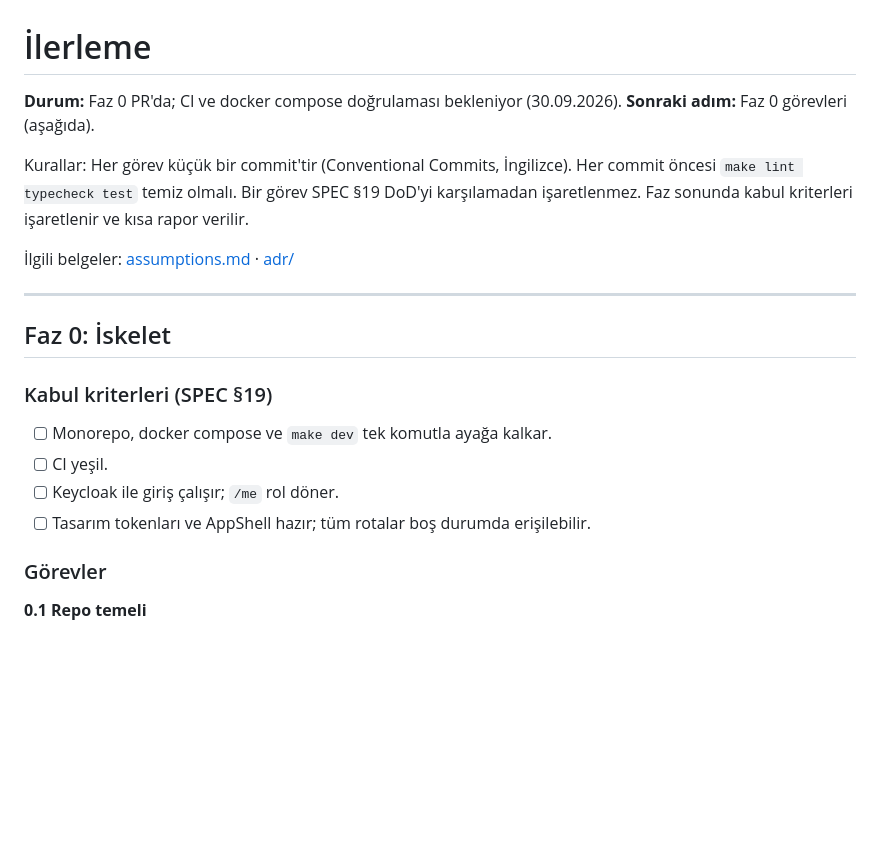
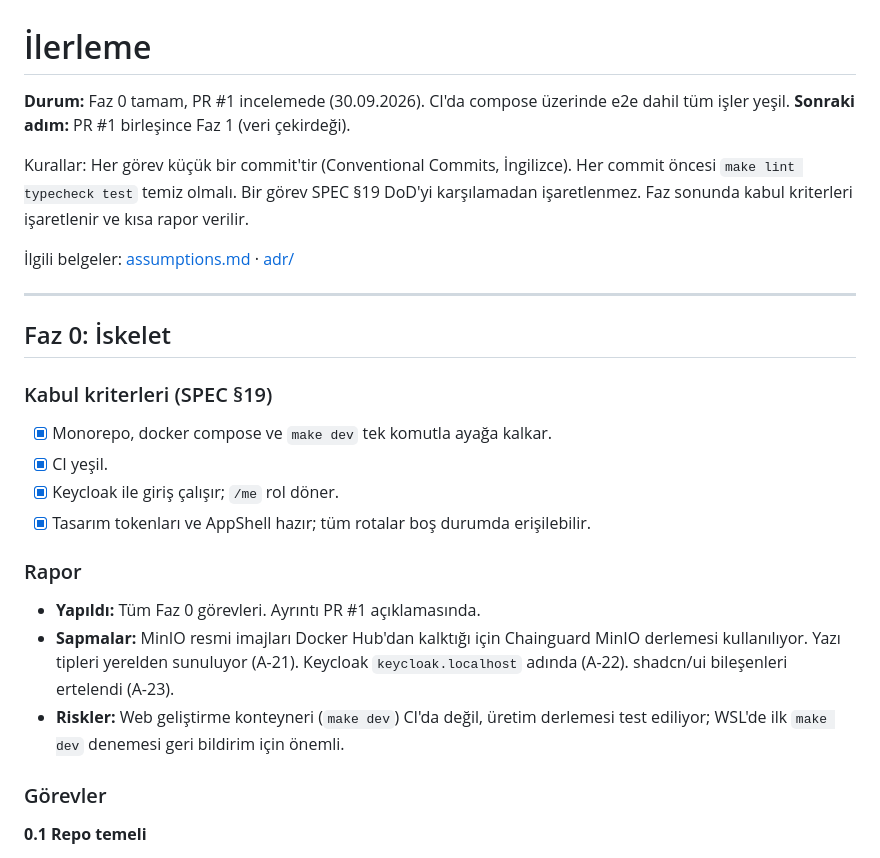
Before and after one commit to gecginserhat/Data_Football, a Markdown page: docs/PROGRESS.md, the part around one of its changes. Drawn GitHub-style; blank space fills up the shorter version.

Commit message:
docs: mark phase 0 acceptance criteria in PROGRESS
Co-Authored-By: Claude Opus 5.5 (1M context) <noreply@anthropic.com>
Claude-Session: https://claude.ai/code/session_01BD4UkyiCffK1tVCPYxeYXs

```diff
--- a/docs/PROGRESS.md
+++ b/docs/PROGRESS.md
@@ -1,7 +1,7 @@
 # İlerleme
 
-**Durum:** Faz 0 PR'da; CI ve docker compose doğrulaması bekleniyor (30.09.2026).
-**Sonraki adım:** Faz 0 görevleri (aşağıda).
+**Durum:** Faz 0 tamam, PR #1 incelemede (30.09.2026). CI'da compose üzerinde e2e dahil tüm işler yeşil.
+**Sonraki adım:** PR #1 birleşince Faz 1 (veri çekirdeği).
 
 Kurallar: Her görev küçük bir commit'tir (Conventional Commits, İngilizce). Her commit öncesi `make lint typecheck test` temiz olmalı. Bir görev SPEC §19 DoD'yi karşılamadan işaretlenmez. Faz sonunda kabul kriterleri işaretlenir ve kısa rapor verilir.
 
@@ -12,10 +12,15 @@ Kurallar: Her görev küçük bir commit'tir (Conventional Commits, İngilizce).
 ## Faz 0: İskelet
 
 ### Kabul kriterleri (SPEC §19)
-- [ ] Monorepo, docker compose ve `make dev` tek komutla ayağa kalkar.
-- [ ] CI yeşil.
-- [ ] Keycloak ile giriş çalışır; `/me` rol döner.
-- [ ] Tasarım tokenları ve AppShell hazır; tüm rotalar boş durumda erişilebilir.
+- [x] Monorepo, docker compose ve `make dev` tek komutla ayağa kalkar.
+- [x] CI yeşil.
+- [x] Keycloak ile giriş çalışır; `/me` rol döner.
+- [x] Tasarım tokenları ve AppShell hazır; tüm rotalar boş durumda erişilebilir.
+
+### Rapor
+- **Yapıldı:** Tüm Faz 0 görevleri. Ayrıntı PR #1 açıklamasında.
+- **Sapmalar:** MinIO resmi imajları Docker Hub'dan kalktığı için Chainguard MinIO derlemesi kullanılıyor. Yazı tipleri yerelden sunuluyor (A-21). Keycloak `keycloak.localhost` adında (A-22). shadcn/ui bileşenleri ertelendi (A-23).
+- **Riskler:** Web geliştirme konteyneri (`make dev`) CI'da değil, üretim derlemesi test ediliyor; WSL'de ilk `make dev` denemesi geri bildirim için önemli.
 
 ### Görevler
 
```
Also changed, not shown: other parts of docs/PROGRESS.md (+6 -6 lines).
